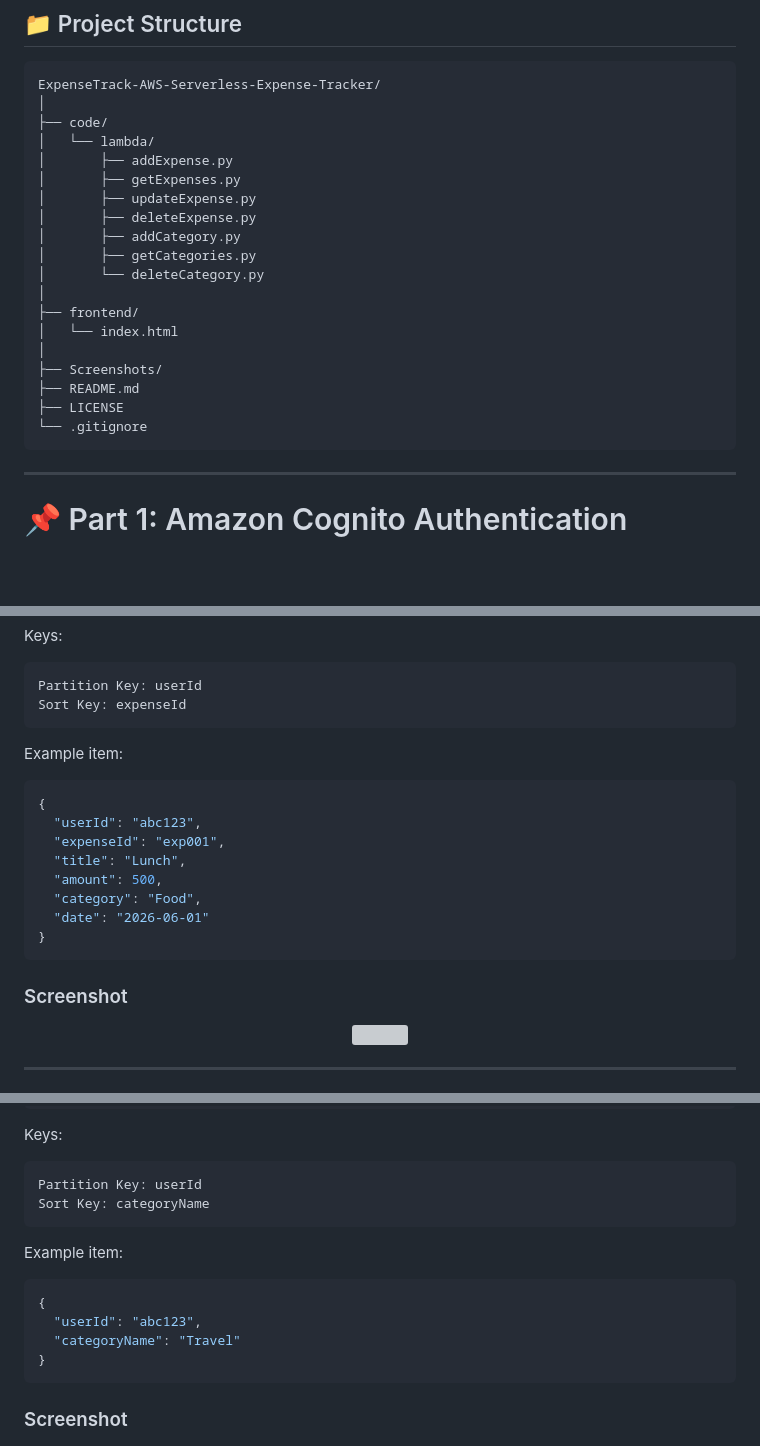
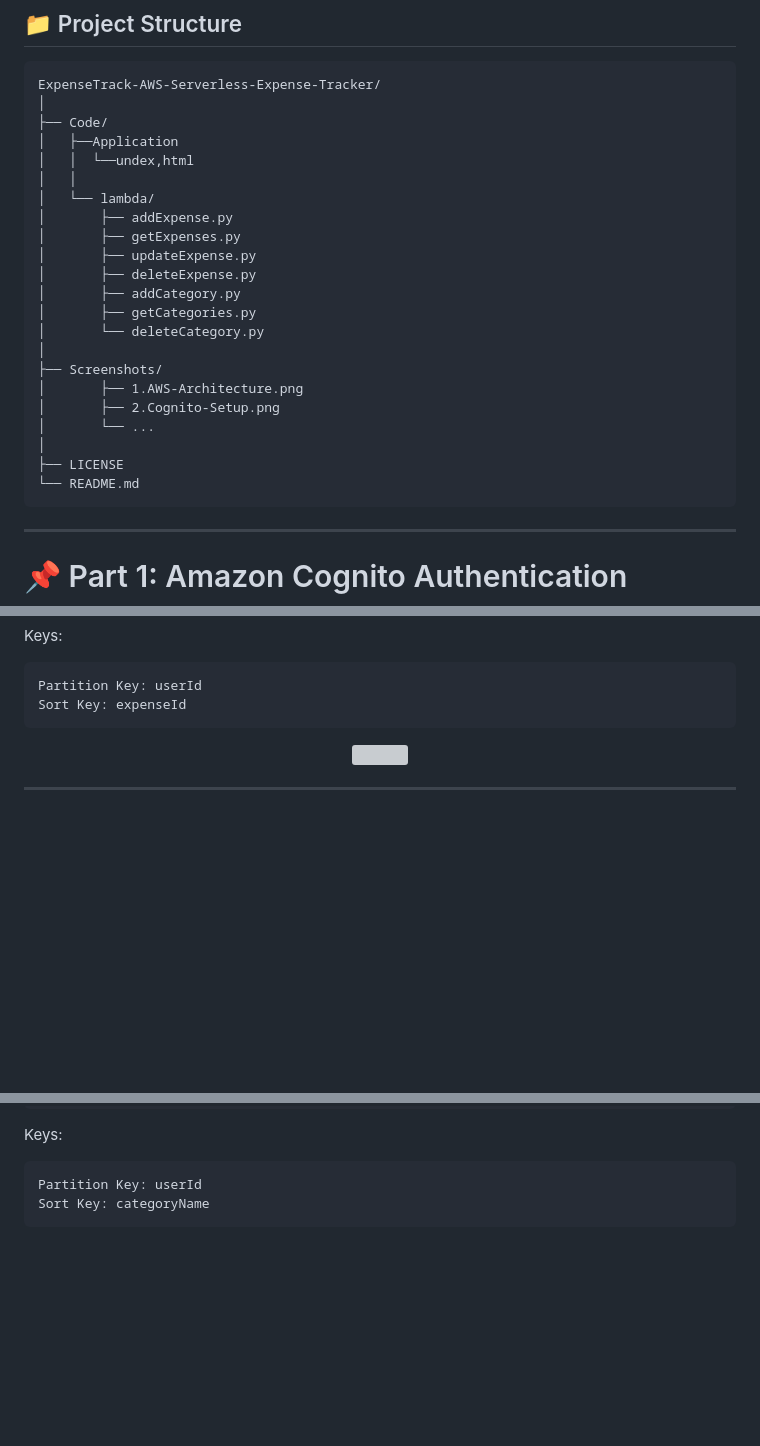
Before and after one commit to Its-Shiivam22/AWS-Serverless-Expense-Tracker-Application, a Markdown page: README.md, 3 parts joined by grey strips. Rendered like a GitHub page; blank space fills up the shorter version; grey boxes are pictures that could not be loaded.

````diff
--- a/README.md
+++ b/README.md
@@ -100,7 +100,10 @@ Response is Returned to Frontend
 ```text
 ExpenseTrack-AWS-Serverless-Expense-Tracker/
 │
-├── code/
+├── Code/
+│   ├──Application
+│   │  └──undex,html
+│   │
 │   └── lambda/
 │       ├── addExpense.py
 │       ├── getExpenses.py
@@ -110,13 +113,13 @@ ExpenseTrack-AWS-Serverless-Expense-Tracker/
 │       ├── getCategories.py
 │       └── deleteCategory.py
 │
-├── frontend/
-│   └── index.html
+├── Screenshots/
+│       ├── 1.AWS-Architecture.png
+│       ├── 2.Cognito-Setup.png
+│       └── ...
 │
-├── Screenshots/
-├── README.md
 ├── LICENSE
-└── .gitignore
+└── README.md
 ```
 
 ---
@@ -253,21 +252,6 @@ Partition Key: userId
 Sort Key: expenseId
 ```
 
-Example item:
-
-```json
-{
-  "userId": "abc123",
-  "expenseId": "exp001",
-  "title": "Lunch",
-  "amount": 500,
-  "category": "Food",
-  "date": "2026-06-01"
-}
-```
-
-### Screenshot
-
 <p align="center">
   <img src="./Screenshots/6.Expenses Table.png" width="1000">
 </p>
@@ -288,17 +272,6 @@ Keys:
 Partition Key: userId
 Sort Key: categoryName
 ```
-
-Example item:
-
-```json
-{
-  "userId": "abc123",
-  "categoryName": "Travel"
-}
-```
-
-### Screenshot
 
 <p align="center">
   <img src="./Screenshots/7.Categories Table.png" width="1000">
````
Also changed, not shown: other parts of README.md (+6 -10 lines).
